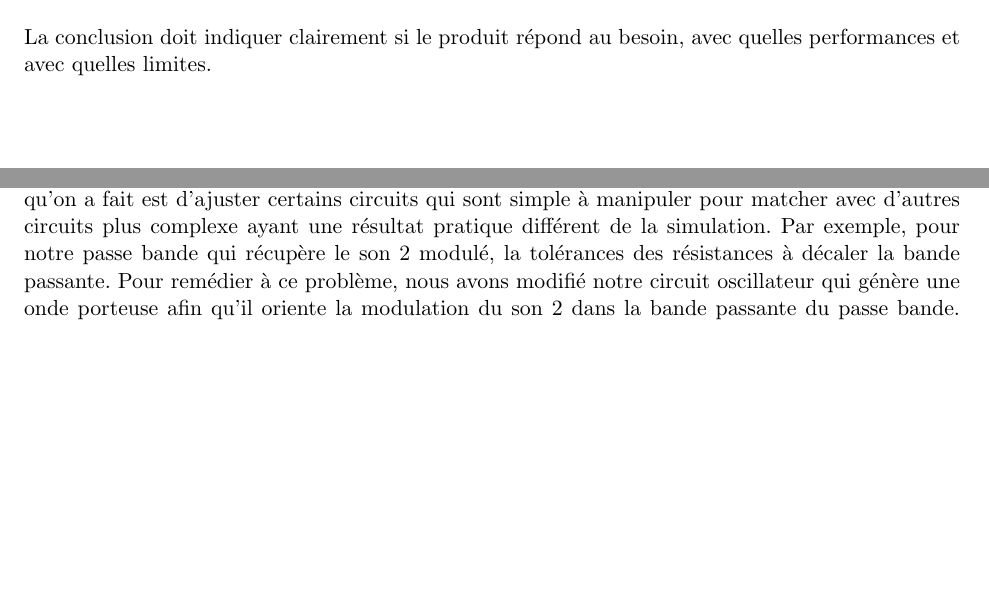
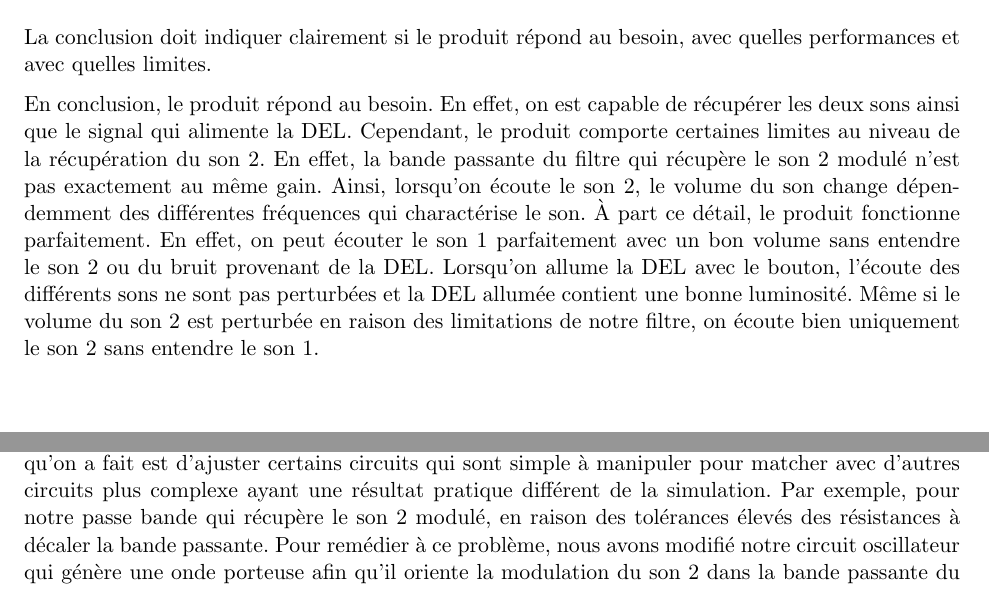
Before and after one commit to TreeMaestro/ELE2003RapportFinal, a LaTeX document (rapport-final.tex): two parts of pages 11 and 12 of 13, joined at a grey line, cut so that both start at the same text, the shorter picture padded with empty space. Compiled offline with pdfLaTeX.

Commit message:
Conclusion

```diff
--- a/rapport-final.tex
+++ b/rapport-final.tex
@@ -301,6 +301,11 @@ Finalement, de la figure \ref{AFFAIRE}, on observe que la disposition de notre s
 \section{Conclusion}
 La conclusion doit indiquer clairement si le produit répond au besoin, avec quelles performances et avec quelles limites.
 
+En conclusion, le produit répond au besoin. En effet, on est capable de récupérer les deux sons ainsi que le signal qui alimente la DEL. Cependant, le produit comporte certaines limites au niveau de
+la récupération du son 2. En effet, la bande passante du filtre qui récupère le son 2 modulé n'est pas exactement au même gain. Ainsi, lorsqu'on écoute le son 2, le volume du son change dépendemment des différentes
+fréquences qui charactérise le son. À part ce détail, le produit fonctionne parfaitement. En effet, on peut écouter le son 1 parfaitement avec un bon volume sans entendre le son 2 ou du bruit provenant de la DEL. Lorsqu'on allume
+la DEL avec le bouton, l'écoute des différents sons ne sont pas perturbées et la DEL allumée contient une bonne luminosité. Même si le volume du son 2 est perturbée en raison des limitations de notre filtre, on écoute bien uniquement le son 2
+sans entendre le son 1.
 \clearpage
 \section{Apprentissage continu}
 Présentez une ou plusieurs lacunes techniques rencontrées pendant le projet et les moyens utilisés pour les combler. Cette section doit rester liée au contenu technique du projet : notion à approfondir, outil à mieux maîtriser, méthode de mesure, stratégie de débogage ou choix de conception à améliorer.
@@ -314,7 +319,7 @@ Dès le début du projet, lors de la conception du circuit réalisant l'extracti
     compte la tolérance des composantes. Ainsi, en pratique, on n'avait pas exactement le résultats exact attendu. Pour remédier à ce problème, nous avons remplacés certaines composantes
     ayant de faible tolérances pour faire un montage le plus fidèle possible à la simulation. En effet, par exemple, nous avons remplacés certaines résistances ayant des tolérances de
     $10\%$ par d'autre ayant des tolérances de $1\%$. Une autre solution qu'on a fait est d'ajuster certains circuits qui sont simple à manipuler pour matcher avec d'autres circuits plus complexe ayant une
-    résultat pratique différent de la simulation. Par exemple, pour notre passe bande qui récupère le son 2 modulé, la tolérances des résistances à décaler la bande passante. Pour remédier à ce problème,
+    résultat pratique différent de la simulation. Par exemple, pour notre passe bande qui récupère le son 2 modulé, en raison des tolérances élevés des résistances à décaler la bande passante. Pour remédier à ce problème,
     nous avons modifié notre circuit oscillateur qui génère une onde porteuse afin qu'il oriente la modulation du son 2 dans la bande passante du passe bande. Pour que l'oscillateur génère un signal le plus
     proche possible au signal voulu, nous avons utilisé des résistances ayant des tolérances de $1\%$. L'outil qu'il fallait plus maitriser durant ce projet était le logiciel de simulation. En effet,
     notre erreur était qu'on a fait des simulations sans tenir compte des tolérances des composantes. Si on avait pris cela en compte, on aurait eu des simulations plus fidèles à la réalité et ainsi on aurait
```
Also changed, not shown: rapport-final.pdf, 4 other files.
